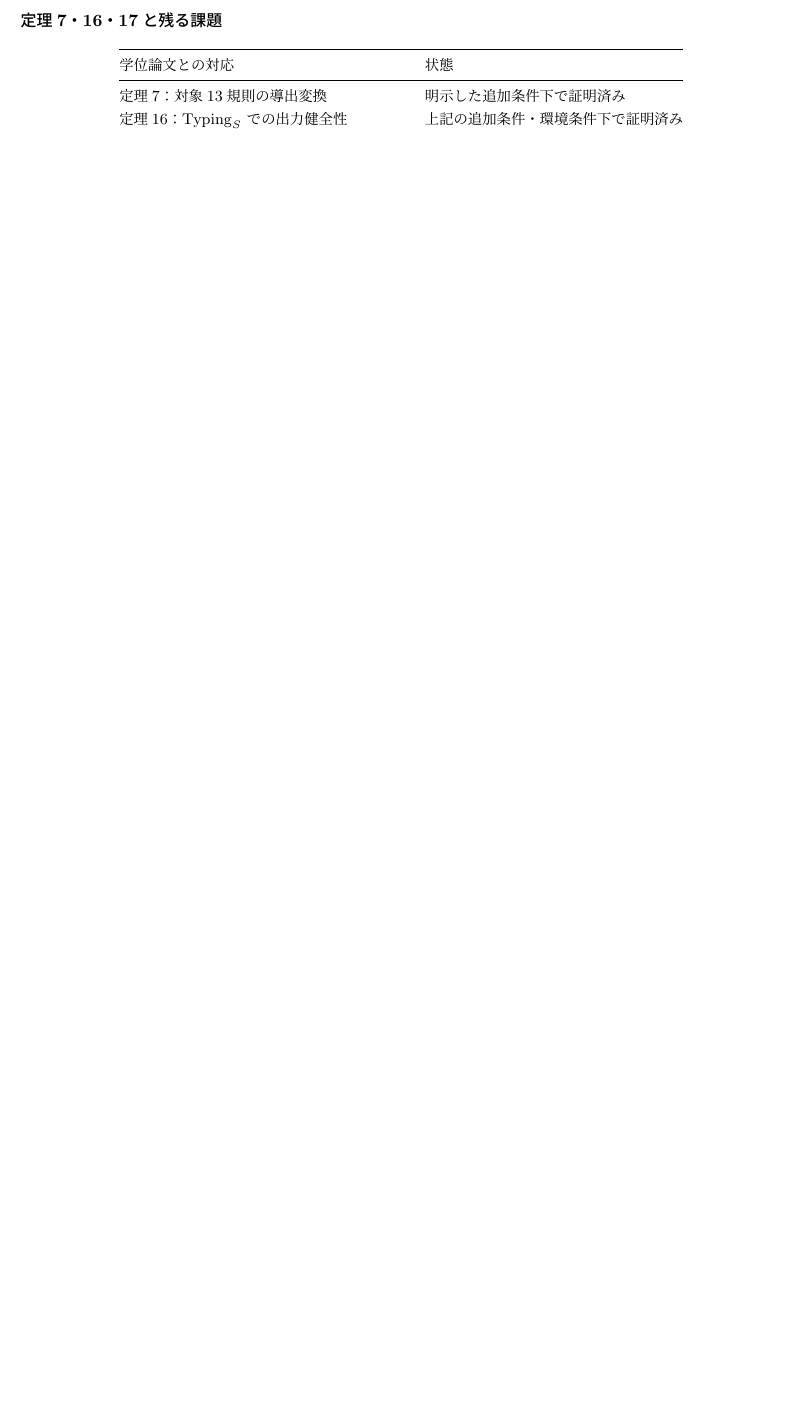
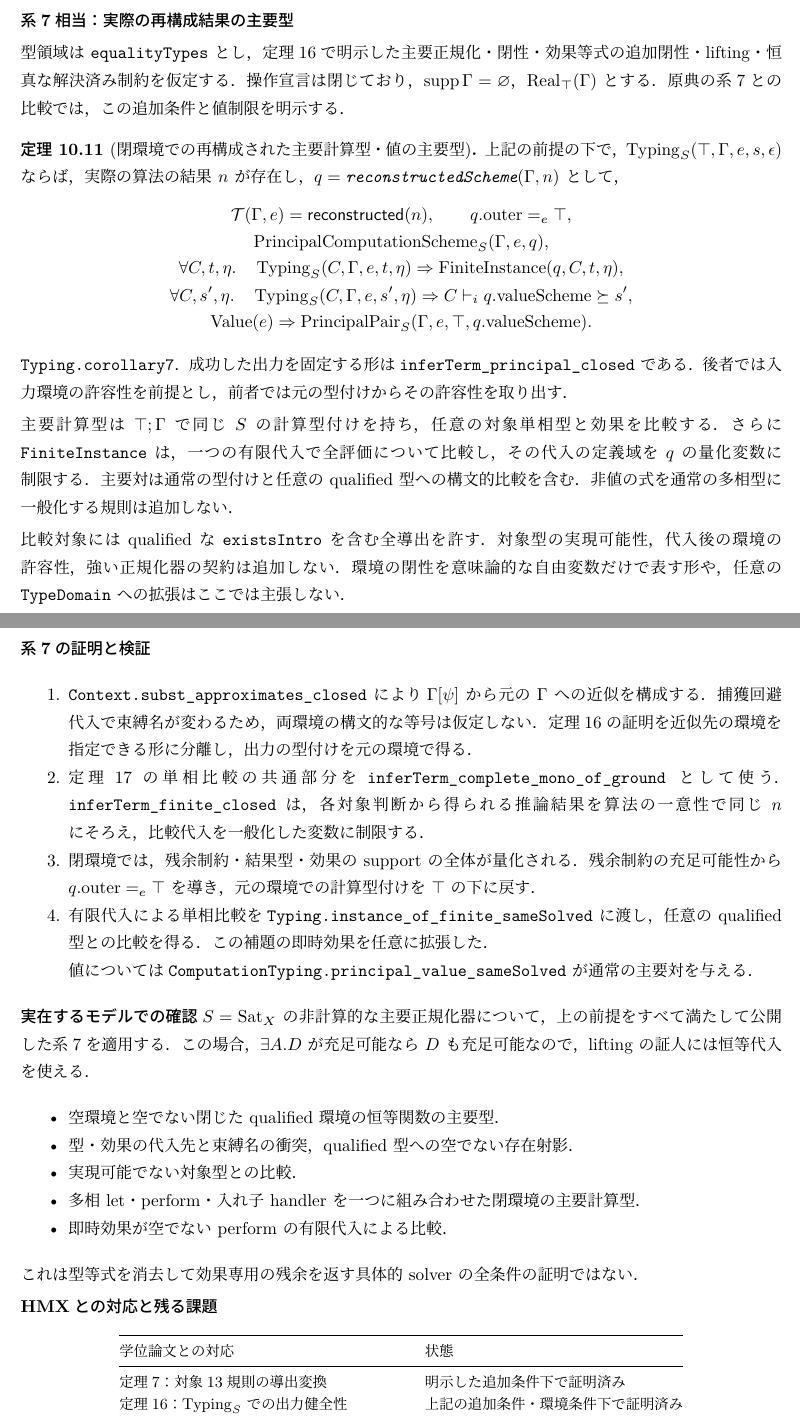
Before and after one commit to kadu-v/lean-ehmx, a LaTeX document (tex/ehmx/rules.tex): part of page 22 of 27 before the commit and two parts of pages 22 and 23 of 28 after it, the two joined at a grey line, cut at the place of the change, the shorter picture padded with empty space. The pictures show the PDF file output/pdf/ehmx-formal-spec-review.pdf that the author committed with the source.

Commit message:
collorary 7

```diff
--- a/tex/ehmx/rules.tex
+++ b/tex/ehmx/rules.tex
@@ -1048,8 +1050,8 @@ C\vdash s\mapsto_S t
 既存の強い \key{PrincipalNormalizer} を使う有限証人・環境近似の補題は保持するが，
 今回の定理7の証明は \key{ScopedPrincipalNormalizer} と上記の追加条件を使う．
 生成される単相射影・操作・handler への拡張と定理16は以下で述べる．
-具体的制約系が全前提を満たす証明，任意の qualified 型への射影変換，
-系7は未証明である．定理17の qualified 比較は以下の条件で証明した．
+具体的制約系が全前提を満たす証明と，EHM(X) で追加した任意の qualified 型への
+射影変換は未証明である．定理17の qualified 比較と系7は以下の条件で証明した．
 
 \clearpage
 \textbf{再構成算法と証明範囲}
@@ -1296,4 +1298,17 @@ qualified 射影には，実在する $\Sat_X$ 正規化器で公開定理を適
 多相 let・perform・入れ子 handler の条件付き健全性出力にも，同じ $S$ で適用した．
 
 \clearpage
-\textbf{定理7・16・17と残る課題}
+\textbf{系7相当：実際の再構成結果の主要型}
+
+型領域は \key{equalityTypes} とし，定理16で明示した主要正規化・閉性・
+効果等式の追加閉性・lifting・恒真な解決済み制約を仮定する．
+操作宣言は閉じており，$\supp\Gamma=\varnothing$，$\Real_\top(\Gamma)$ とする．
+原典の系7との比較では，この追加条件と値制限を明示する．
+
+\begin{theorem}[閉環境での再構成された主要計算型・値の主要型]
+上記の前提の下で，$\operatorname{Typing}_S(\top,\Gamma,e,s,\epsilon)$ ならば，
+実際の算法の結果 $n$ が存在し，$q=\key{reconstructedScheme}(\Gamma,n)$ として，
+\[
+\begin{gathered}
+\mathcal T(\Gamma,e)=\mathsf{reconstructed}(n),\qquad q.\mathrm{outer}=_e\top,\\
+\operatorname{PrincipalComputationScheme}_S(\Gamma,e,q),\\
@@ -1300,3 +1320,59 @@ qualified 射影には，実在する $\Sat_X$ 正規化器で公開定理を適
+ \operatorname{PrincipalPair}_S(\Gamma,e,\top,q.\mathrm{valueScheme}).
+\end{gathered}
+\]
+\end{theorem}
+\key{Typing.corollary7}．成功した出力を固定する形は
+\key{inferTerm\_principal\_closed} である．後者では入力環境の許容性を前提とし，
+前者では元の型付けからその許容性を取り出す．
+
+主要計算型は $\top;\Gamma$ で同じ $S$ の計算型付けを持ち，
+任意の対象単相型と効果を比較する．さらに \key{FiniteInstance} は，
+一つの有限代入で全評価について比較し，その代入の定義域を $q$ の量化変数に制限する．
+主要対は通常の型付けと任意の qualified 型への構文的比較を含む．
+非値の式を通常の多相型に一般化する規則は追加しない．
+
+比較対象には qualified な \key{existsIntro} を含む全導出を許す．
+対象型の実現可能性，代入後の環境の許容性，強い正規化器の契約は追加しない．
+環境の閉性を意味論的な自由変数だけで表す形や，任意の \key{TypeDomain} への拡張は
+ここでは主張しない．
+
+\clearpage
+\textbf{系7の証明と検証}
+
+\begin{enumerate}
+\item \key{Context.subst\_approximates\_closed} により
+$\Gamma[\psi]$ から元の $\Gamma$ への近似を構成する．
+捕獲回避代入で束縛名が変わるため，両環境の構文的な等号は仮定しない．
+定理16の証明を近似先の環境を指定できる形に分離し，出力の型付けを元の環境で得る．
+\item 定理17の単相比較の共通部分を
+\key{inferTerm\_complete\_mono\_of\_ground} として使う．
+\key{inferTerm\_finite\_closed} は，各対象判断から得られる推論結果を算法の
+一意性で同じ $n$ にそろえ，比較代入を一般化した変数に制限する．
+\item 閉環境では，残余制約・結果型・効果の support の全体が量化される．
+残余制約の充足可能性から $q.\mathrm{outer}=_e\top$ を導き，
+元の環境での計算型付けを $\top$ の下に戻す．
+\item 有限代入による単相比較を
+\key{Typing.instance\_of\_finite\_sameSolved} に渡し，任意の qualified 型との比較を得る．
+この補題の即時効果を任意に拡張した．
+
+値については
+\key{ComputationTyping.principal\_value\_sameSolved} が通常の主要対を与える．
+\end{enumerate}
+
+\textbf{実在するモデルでの確認}
+$S=\Sat_X$ の非計算的な主要正規化器について，上の前提をすべて満たして
+公開した系7を適用する．この場合，$\exists A.D$ が充足可能なら $D$ も充足可能なので，
+lifting の証人には恒等代入を使える．
+\begin{itemize}
+\item 空環境と空でない閉じた qualified 環境の恒等関数の主要型．
+\item 型・効果の代入先と束縛名の衝突，qualified 型への空でない存在射影．
+\item 実現可能でない対象型との比較．
+\item 多相 let・perform・入れ子 handler を一つに組み合わせた閉環境の主要計算型．
+\item 即時効果が空でない perform の有限代入による比較．
+\end{itemize}
+これは型等式を消去して効果専用の残余を返す具体的 solver の全条件の証明ではない．
+
+\textbf{HMXとの対応と残る課題}
 \begin{center}\small
 \begin{tabular}{@{}ll@{}}\toprule
 学位論文との対応 & 状態\\\midrule
@@ -1304,12 +1380,12 @@ qualified 射影には，実在する $\Sat_X$ 正規化器で公開定理を適
 定理16：$\operatorname{Typing}_S$ での出力健全性 & 上記の追加条件・環境条件下で証明済み\\
 定理17：受理・単相判断の有限因子 & 上記の閉性条件下で証明済み\\
 定理17：qualified 型・外側条件の同時比較 & 上記の型領域・閉性条件下で証明済み\\
-系7：同じ $S$ 内での主要型 & 未証明\\\bottomrule
+系7：同じ $S$ 内での主要型 & 上記の追加条件・閉環境で証明済み\\\bottomrule
 \end{tabular}\end{center}
 handler の $\forall B.\exists J$ を含む生成は，完全性と条件付き出力健全性の対象．
 生成導出について内部の変換と量化・非脱出を保存する．
 任意の qualified 型への射影変換と，具体的制約系が全条件を満たす証明は未完了．
-次は定理16・17から，同じ $S$ における閉環境の主要計算型と値の主要型（系7）を導く．
+次は具体的な型・効果の制約系について，主要正規化・閉性・lifting の前提を証明する．
 
 \clearpage
 \section{具体化：正則な型クラス制約}
@@ -1517,6 +1595,9 @@ $\exists\beta.\forall\alpha.\alpha=\beta$ & $\mathsf{unresolved}$\\\bottomrule
  & \key{inferTerm\_sound\_effectOnly}\\
 代入後の環境の自己近似 & \key{EffectResiduals.output\_environment\_self}\\
 定理17：qualified 型までの完全性 & \key{inferTerm\_complete\_scheme}\\
+系7：実際の出力の主要型 & \key{inferTerm\_principal\_closed}, \key{Typing.corollary7}\\
+閉環境での有限代入による比較 & \key{inferTerm\_finite\_closed}\\
+元の閉環境への近似 & \key{Context.subst\_approximates\_closed}\\
 一般化で保持する名前 & \key{Substitution.imageSupport}\\
 同じ $S$ の計算スキームへの一般化 & \key{Typing.reconstructed\_computation}\\
 比較から外側条件の含意 & \key{ComputationScheme.outer\_of\_typing\_instance}\\
```
Also changed, not shown: TODO.md (+16 -4 lines), README.md, output/pdf/ehmx-formal-spec-review.pdf, tex/ehmx/rules.tex (12 more changed lines), 6 other files.
